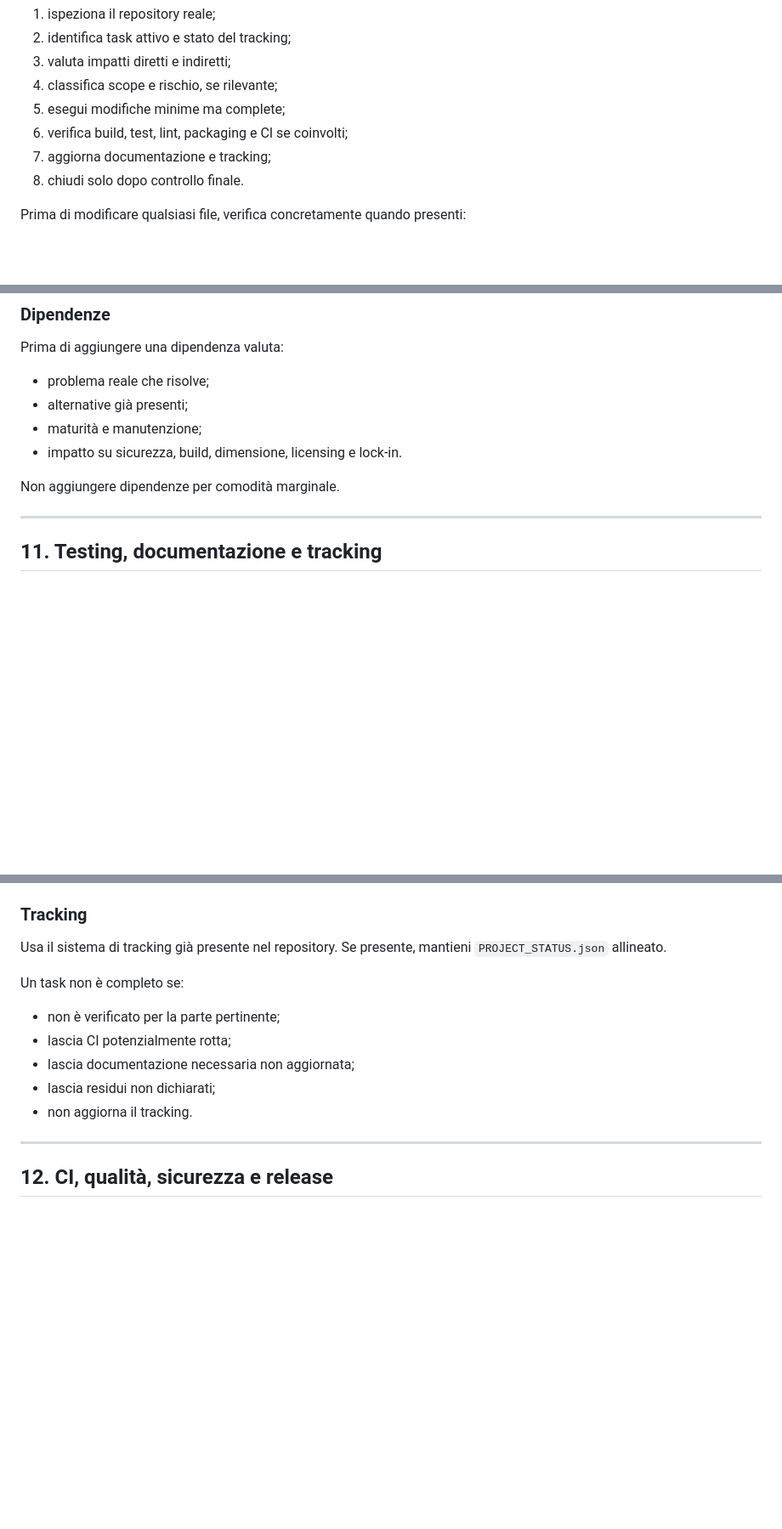
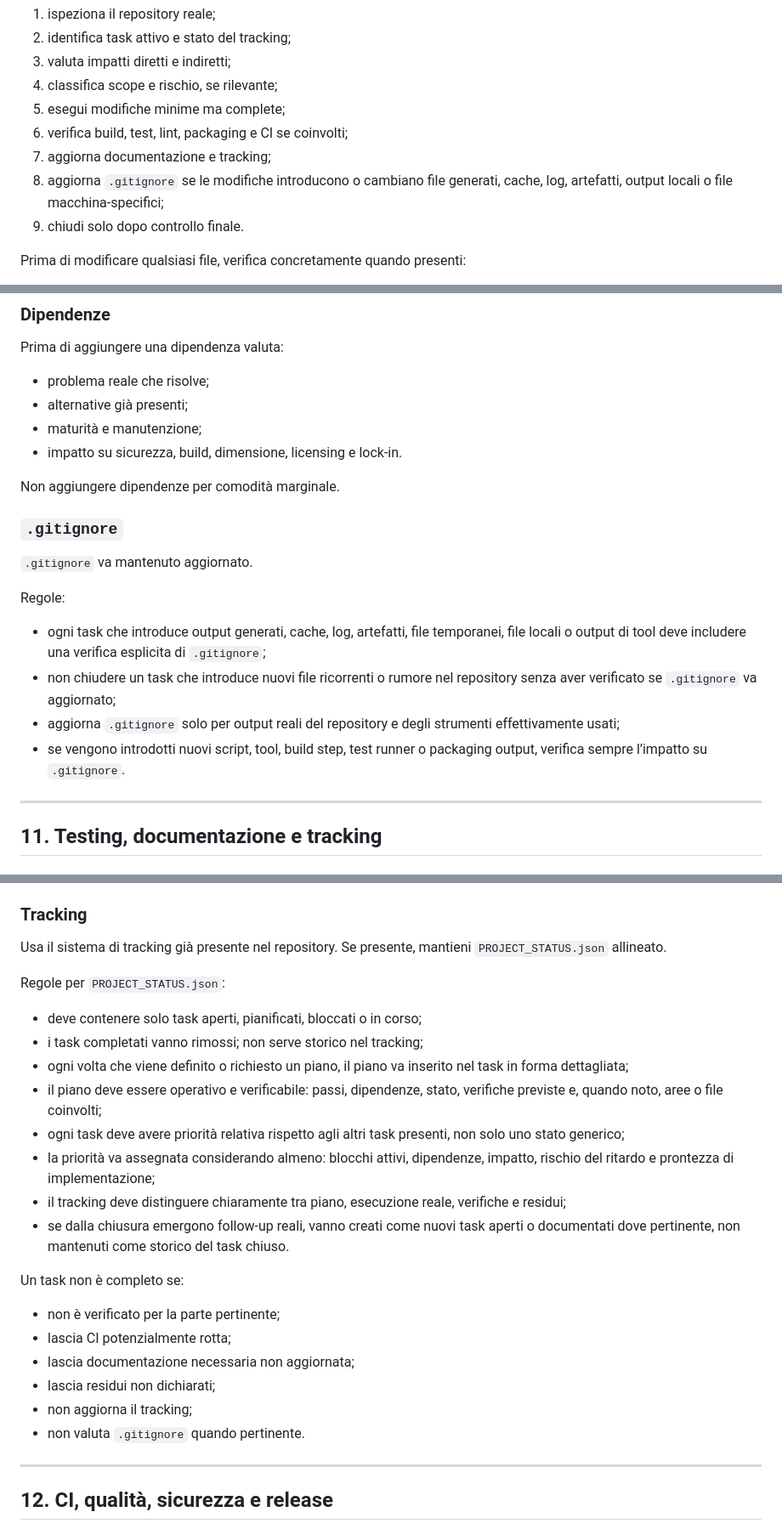
Before and after one commit to dennidalpos/OnlyRights, a Markdown page: AGENTS.md, 3 parts joined by grey strips. Shown at 85% size. Rendered like a GitHub page; blank space fills up the shorter version.

```diff
--- a/AGENTS.md
+++ b/AGENTS.md
@@ -82,7 +83,8 @@ Per ogni task:
 5. esegui modifiche minime ma complete;
 6. verifica build, test, lint, packaging e CI se coinvolti;
 7. aggiorna documentazione e tracking;
-8. chiudi solo dopo controllo finale.
+8. aggiorna `.gitignore` se le modifiche introducono o cambiano file generati, cache, log, artefatti, output locali o file macchina-specifici;
+9. chiudi solo dopo controllo finale.
 
 Prima di modificare qualsiasi file, verifica concretamente quando presenti:
 - struttura directory;
@@ -198,6 +200,15 @@ Prima di aggiungere una dipendenza valuta:
 
 Non aggiungere dipendenze per comodità marginale.
 
+### `.gitignore`
+`.gitignore` va mantenuto aggiornato.
+
+Regole:
+- ogni task che introduce output generati, cache, log, artefatti, file temporanei, file locali o output di tool deve includere una verifica esplicita di `.gitignore`;
+- non chiudere un task che introduce nuovi file ricorrenti o rumore nel repository senza aver verificato se `.gitignore` va aggiornato;
+- aggiorna `.gitignore` solo per output reali del repository e degli strumenti effettivamente usati;
+- se vengono introdotti nuovi script, tool, build step, test runner o packaging output, verifica sempre l’impatto su `.gitignore`.
+
 ---
 
 ## 11. Testing, documentazione e tracking
@@ -220,12 +231,23 @@ Non aggiungere dipendenze per comodità marginale.
 Usa il sistema di tracking già presente nel repository.
 Se presente, mantieni `PROJECT_STATUS.json` allineato.
 
+Regole per `PROJECT_STATUS.json`:
+- deve contenere solo task aperti, pianificati, bloccati o in corso;
+- i task completati vanno rimossi; non serve storico nel tracking;
+- ogni volta che viene definito o richiesto un piano, il piano va inserito nel task in forma dettagliata;
+- il piano deve essere operativo e verificabile: passi, dipendenze, stato, verifiche previste e, quando noto, aree o file coinvolti;
+- ogni task deve avere priorità relativa rispetto agli altri task presenti, non solo uno stato generico;
+- la priorità va assegnata considerando almeno: blocchi attivi, dipendenze, impatto, rischio del ritardo e prontezza di implementazione;
+- il tracking deve distinguere chiaramente tra piano, esecuzione reale, verifiche e residui;
+- se dalla chiusura emergono follow-up reali, vanno creati come nuovi task aperti o documentati dove pertinente, non mantenuti come storico del task chiuso.
+
 Un task non è completo se:
 - non è verificato per la parte pertinente;
 - lascia CI potenzialmente rotta;
 - lascia documentazione necessaria non aggiornata;
 - lascia residui non dichiarati;
-- non aggiorna il tracking.
+- non aggiorna il tracking;
+- non valuta `.gitignore` quando pertinente.
 
 ---
 
```
Also changed, not shown: other parts of AGENTS.md (+2 -1 lines).
